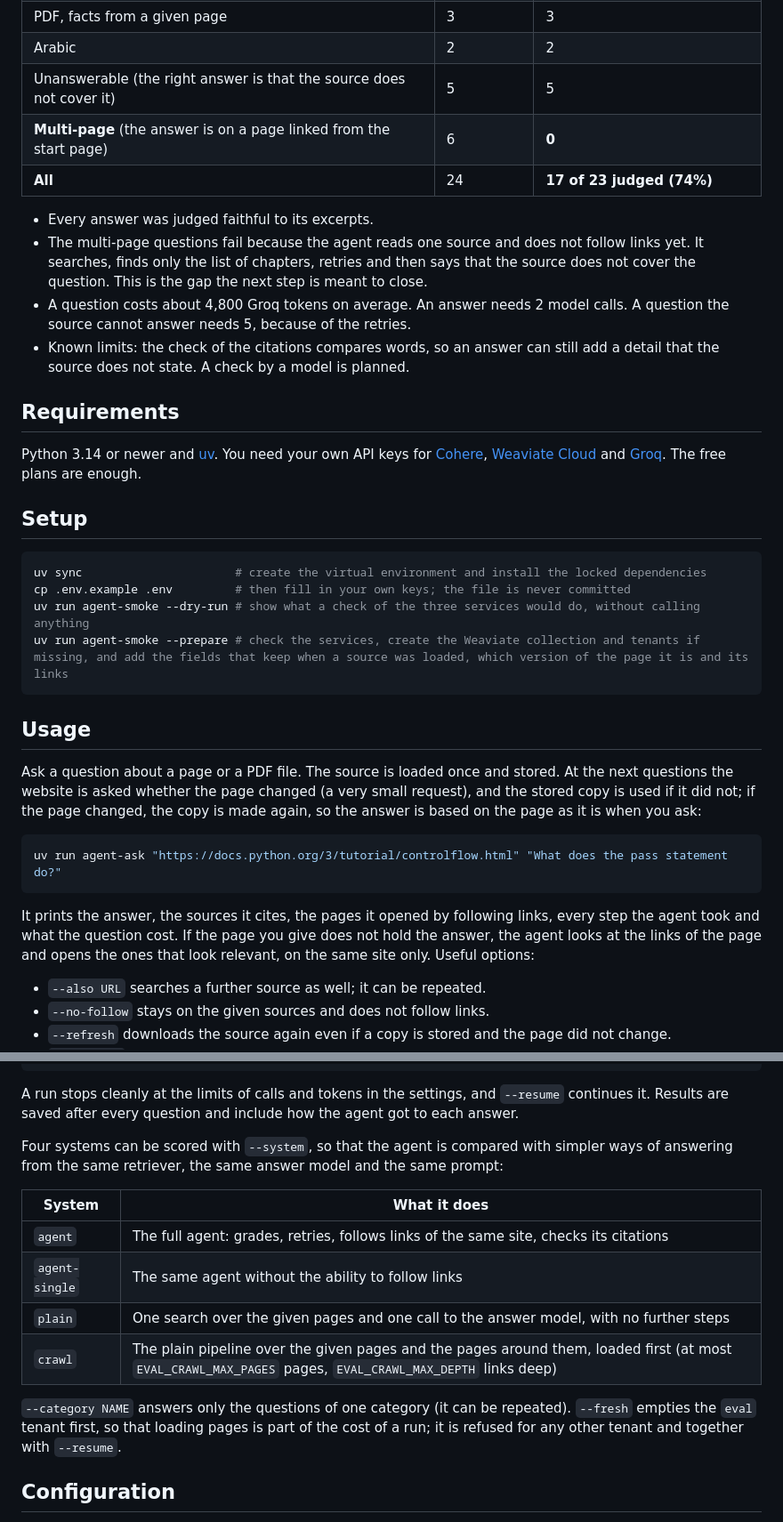
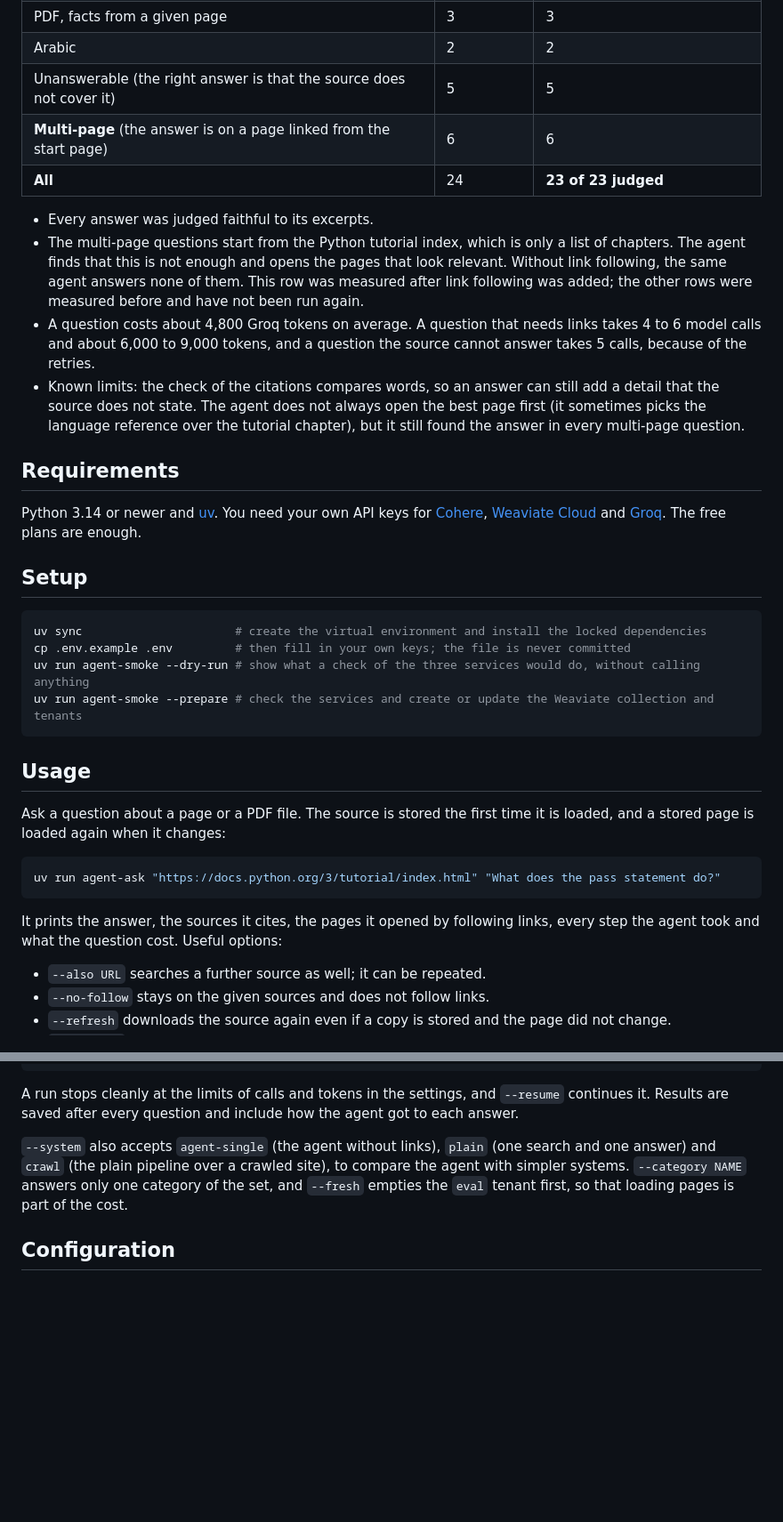
Before and after one commit to ayayousef2000/chat-with-any-website-agent, a Markdown page: README.md, 2 parts joined by grey strips. Shown at 89% size. Drawn GitHub-style; blank space fills up the shorter version.

Commit message:
docs: describe link following and its results in the README

````diff
--- a/README.md
+++ b/README.md
@@ -46,13 +46,13 @@ The agent was evaluated on 24 questions over public sources: pages of the Python
 | PDF, facts from a given page | 3 | 3 |
 | Arabic | 2 | 2 |
 | Unanswerable (the right answer is that the source does not cover it) | 5 | 5 |
-| **Multi-page** (the answer is on a page linked from the start page) | 6 | **0** |
-| **All** | 24 | **17 of 23 judged (74%)** |
+| **Multi-page** (the answer is on a page linked from the start page) | 6 | 6 |
+| **All** | 24 | **23 of 23 judged** |
 
 - Every answer was judged faithful to its excerpts.
-- The multi-page questions fail because the agent reads one source and does not follow links yet. It searches, finds only the list of chapters, retries and then says that the source does not cover the question. This is the gap the next step is meant to close.
-- A question costs about 4,800 Groq tokens on average. An answer needs 2 model calls. A question the source cannot answer needs 5, because of the retries.
-- Known limits: the check of the citations compares words, so an answer can still add a detail that the source does not state. A check by a model is planned.
+- The multi-page questions start from the Python tutorial index, which is only a list of chapters. The agent finds that this is not enough and opens the pages that look relevant. Without link following, the same agent answers none of them. This row was measured after link following was added; the other rows were measured before and have not been run again.
+- A question costs about 4,800 Groq tokens on average. A question that needs links takes 4 to 6 model calls and about 6,000 to 9,000 tokens, and a question the source cannot answer takes 5 calls, because of the retries.
+- Known limits: the check of the citations compares words, so an answer can still add a detail that the source does not state. The agent does not always open the best page first (it sometimes picks the language reference over the tutorial chapter), but it still found the answer in every multi-page question.
 
 ## Requirements
 
@@ -64,18 +64,18 @@ Python 3.14 or newer and [uv](https://docs.astral.sh/uv/). You need your own API
 uv sync                      # create the virtual environment and install the locked dependencies
 cp .env.example .env         # then fill in your own keys; the file is never committed
 uv run agent-smoke --dry-run # show what a check of the three services would do, without calling anything
-uv run agent-smoke --prepare # check the services, create the Weaviate collection and tenants if missing, and add the fields that keep when a source was loaded, which version of the page it is and its links
+uv run agent-smoke --prepare # check the services and create or update the Weaviate collection and tenants
 ```
 
 ## Usage
 
-Ask a question about a page or a PDF file. The source is loaded once and stored. At the next questions the website is asked whether the page changed (a very small request), and the stored copy is used if it did not; if the page changed, the copy is made again, so the answer is based on the page as it is when you ask:
+Ask a question about a page or a PDF file. The source is stored the first time it is loaded, and a stored page is loaded again when it changes:
 
 ```bash
-uv run agent-ask "https://docs.python.org/3/tutorial/controlflow.html" "What does the pass statement do?"
+uv run agent-ask "https://docs.python.org/3/tutorial/index.html" "What does the pass statement do?"
 ```
 
-It prints the answer, the sources it cites, the pages it opened by following links, every step the agent took and what the question cost. If the page you give does not hold the answer, the agent looks at the links of the page and opens the ones that look relevant, on the same site only. Useful options:
+It prints the answer, the sources it cites, the pages it opened by following links, every step the agent took and what the question cost. Useful options:
 
 - `--also URL` searches a further source as well; it can be repeated.
 - `--no-follow` stays on the given sources and does not follow links.
@@ -94,16 +94,7 @@ uv run agent-eval summary eval/results.json        # read saved results; no serv
 
 A run stops cleanly at the limits of calls and tokens in the settings, and `--resume` continues it. Results are saved after every question and include how the agent got to each answer.
 
-Four systems can be scored with `--system`, so that the agent is compared with simpler ways of answering from the same retriever, the same answer model and the same prompt:
-
-| System | What it does |
-|---|---|
-| `agent` | The full agent: grades, retries, follows links of the same site, checks its citations |
-| `agent-single` | The same agent without the ability to follow links |
-| `plain` | One search over the given pages and one call to the answer model, with no further steps |
-| `crawl` | The plain pipeline over the given pages and the pages around them, loaded first (at most `EVAL_CRAWL_MAX_PAGES` pages, `EVAL_CRAWL_MAX_DEPTH` links deep) |
-
-`--category NAME` answers only the questions of one category (it can be repeated). `--fresh` empties the `eval` tenant first, so that loading pages is part of the cost of a run; it is refused for any other tenant and together with `--resume`.
+`--system` also accepts `agent-single` (the agent without links), `plain` (one search and one answer) and `crawl` (the plain pipeline over a crawled site), to compare the agent with simpler systems. `--category NAME` answers only one category of the set, and `--fresh` empties the `eval` tenant first, so that loading pages is part of the cost.
 
 ## Configuration
 
````
Also changed, not shown: other parts of README.md (+5 -6 lines).
